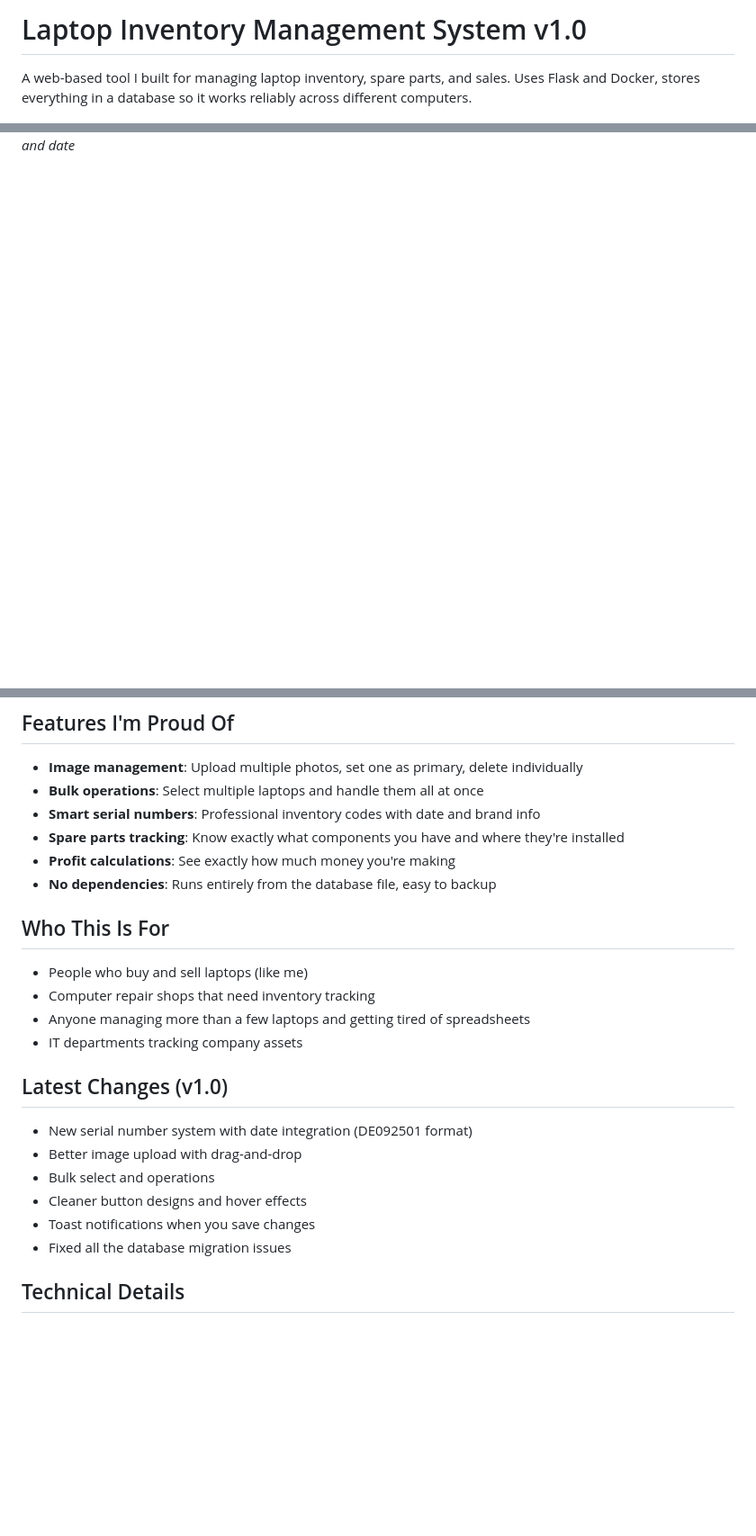
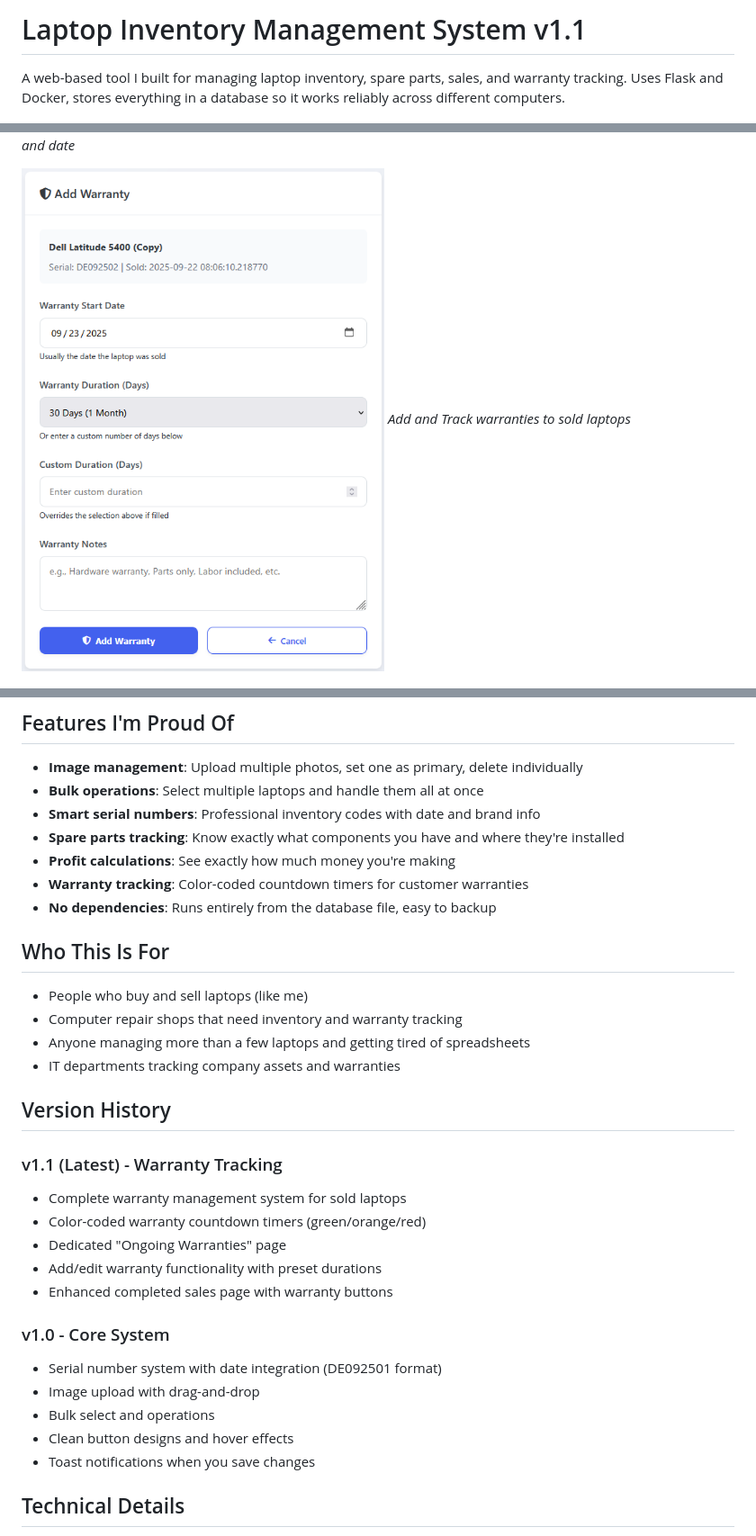
Before and after one commit to Ang-edgar/laptop-inventory-management, a Markdown page: README.md, 3 parts joined by grey strips. Shown: that part at 90% size. GitHub-like rendering; pictures changed too: docs/warranty.png (added); blank space fills up the shorter version.

```diff
--- a/README.md
+++ b/README.md
@@ -1,12 +1,15 @@
-# Laptop Inventory Management System v1.0
+# Laptop Inventory Management System v1.1
 
-A web-based tool I built for managing laptop inventory, spare parts, and sales. Uses Flask and Docker, stores everything in a database so it works reliably across different computers.
+A web-based tool I built for managing laptop inventory, spare parts, sales, and warranty tracking. Uses Flask and Docker, stores everything in a database so it works reliably across different computers.
 
 ![Main Dashboard](docs/inventory.png)
 *Main inventory view with all laptops and their details*
 
 ![Serial Number Generation](docs/serial_numbers.png)
 *Automagically generates a serial number by laptop brand and date*
+
+![Warranty](docs/warranty.png)
+*Add and Track warranties to sold laptops*
 
 ![Sales](docs/sales.png)
 *See total sales and profit numbers*
@@ -96,23 +99,31 @@ python app/app.py
 - **Smart serial numbers**: Professional inventory codes with date and brand info
 - **Spare parts tracking**: Know exactly what components you have and where they're installed
 - **Profit calculations**: See exactly how much money you're making
+- **Warranty tracking**: Color-coded countdown timers for customer warranties
 - **No dependencies**: Runs entirely from the database file, easy to backup
 
 ## Who This Is For
 
 - People who buy and sell laptops (like me)
-- Computer repair shops that need inventory tracking
+- Computer repair shops that need inventory and warranty tracking
 - Anyone managing more than a few laptops and getting tired of spreadsheets
-- IT departments tracking company assets
+- IT departments tracking company assets and warranties
 
-## Latest Changes (v1.0)
+## Version History
 
-- New serial number system with date integration (DE092501 format)
-- Better image upload with drag-and-drop
+### v1.1 (Latest) - Warranty Tracking
+- Complete warranty management system for sold laptops
+- Color-coded warranty countdown timers (green/orange/red)
+- Dedicated "Ongoing Warranties" page
+- Add/edit warranty functionality with preset durations
+- Enhanced completed sales page with warranty buttons
+
+### v1.0 - Core System
+- Serial number system with date integration (DE092501 format)
+- Image upload with drag-and-drop
 - Bulk select and operations
-- Cleaner button designs and hover effects
+- Clean button designs and hover effects
 - Toast notifications when you save changes
-- Fixed all the database migration issues
 
 ## Technical Details
 
```
Also changed, not shown: other parts of README.md (+10 -10 lines), 7 other files.
